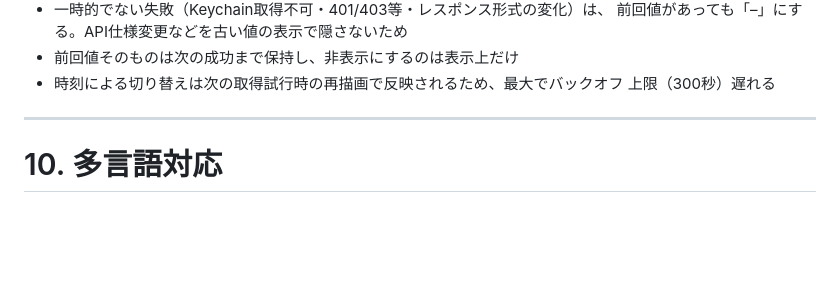
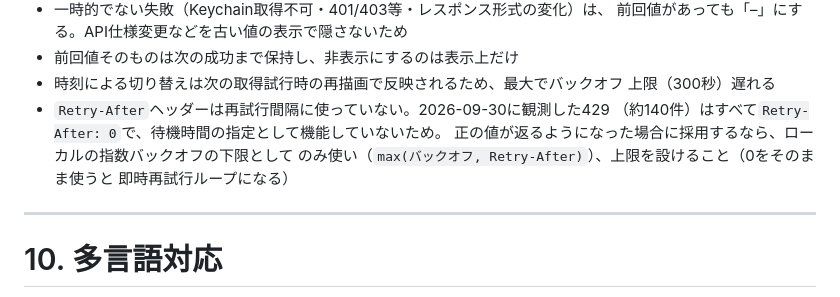
Before and after one commit to yskms/claude-meters, a Markdown page: docs/REQUIREMENTS.md, the part around the change. GitHub-like rendering; blank space fills up the shorter version.

```diff
--- a/docs/REQUIREMENTS.md
+++ b/docs/REQUIREMENTS.md
@@ -477,6 +477,11 @@ Popover：
 - 前回値そのものは次の成功まで保持し、非表示にするのは表示上だけ
 - 時刻による切り替えは次の取得試行時の再描画で反映されるため、最大でバックオフ
   上限（300秒）遅れる
+- `Retry-After`ヘッダーは再試行間隔に使っていない。2026-09-30に観測した429
+  （約140件）はすべて`Retry-After: 0`で、待機時間の指定として機能していないため。
+  正の値が返るようになった場合に採用するなら、ローカルの指数バックオフの下限として
+  のみ使い（`max(バックオフ, Retry-After)`）、上限を設けること（0をそのまま使うと
+  即時再試行ループになる）
 
 ---
 
```
Also changed, not shown: README.ja.md (+2 -2 lines), README.md (+4 -2 lines).
